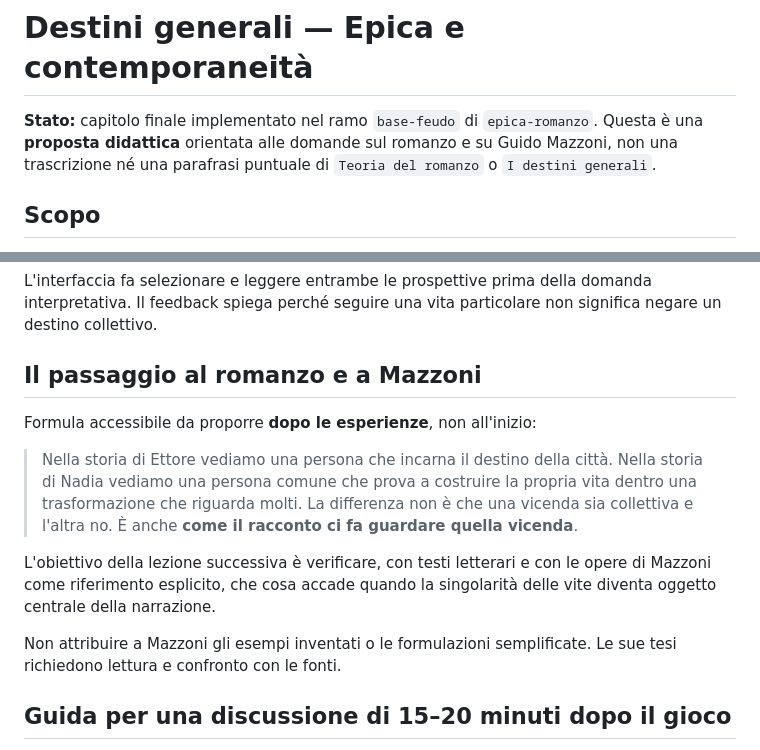
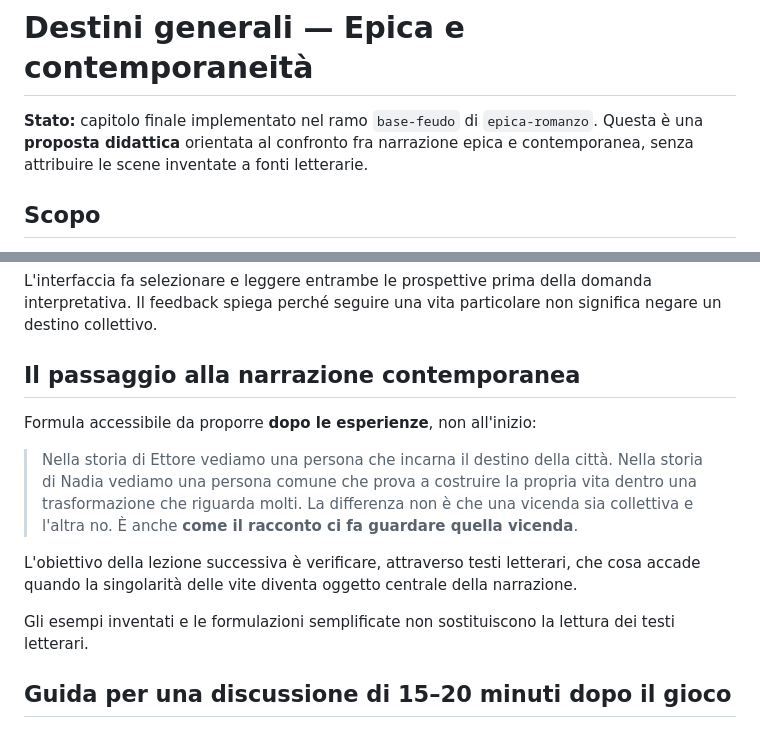
Before and after one commit to halmob01/epica-romanzo, a Markdown page: docs/DESTINI-GENERALI.md, 2 parts joined by grey strips. Drawn GitHub-style.

Commit message:
content: rimuovi riferimenti espliciti a Mazzoni

```diff
--- a/docs/DESTINI-GENERALI.md
+++ b/docs/DESTINI-GENERALI.md
@@ -1,6 +1,6 @@
 # Destini generali — Epica e contemporaneità
 
-**Stato:** capitolo finale implementato nel ramo `base-feudo` di `epica-romanzo`. Questa è una **proposta didattica** orientata alle domande sul romanzo e su Guido Mazzoni, non una trascrizione né una parafrasi puntuale di `Teoria del romanzo` o `I destini generali`.
+**Stato:** capitolo finale implementato nel ramo `base-feudo` di `epica-romanzo`. Questa è una **proposta didattica** orientata al confronto fra narrazione epica e contemporanea, senza attribuire le scene inventate a fonti letterarie.
 
 ## Scopo
 
@@ -55,15 +55,15 @@ Entrambi i testi sono **originali**, scritti per la lezione, e parlano dello ste
 
 L'interfaccia fa selezionare e leggere entrambe le prospettive prima della domanda interpretativa. Il feedback spiega perché seguire una vita particolare non significa negare un destino collettivo.
 
-## Il passaggio al romanzo e a Mazzoni
+## Il passaggio alla narrazione contemporanea
 
 Formula accessibile da proporre **dopo le esperienze**, non all'inizio:
 
 > Nella storia di Ettore vediamo una persona che incarna il destino della città. Nella storia di Nadia vediamo una persona comune che prova a costruire la propria vita dentro una trasformazione che riguarda molti. La differenza non è che una vicenda sia collettiva e l'altra no. È anche **come il racconto ci fa guardare quella vicenda**.
 
-L'obiettivo della lezione successiva è verificare, con testi letterari e con le opere di Mazzoni come riferimento esplicito, che cosa accade quando la singolarità delle vite diventa oggetto centrale della narrazione.
+L'obiettivo della lezione successiva è verificare, attraverso testi letterari, che cosa accade quando la singolarità delle vite diventa oggetto centrale della narrazione.
 
-Non attribuire a Mazzoni gli esempi inventati o le formulazioni semplificate. Le sue tesi richiedono lettura e confronto con le fonti.
+Gli esempi inventati e le formulazioni semplificate non sostituiscono la lettura dei testi letterari.
 
 ## Guida per una discussione di 15–20 minuti dopo il gioco
 
```
